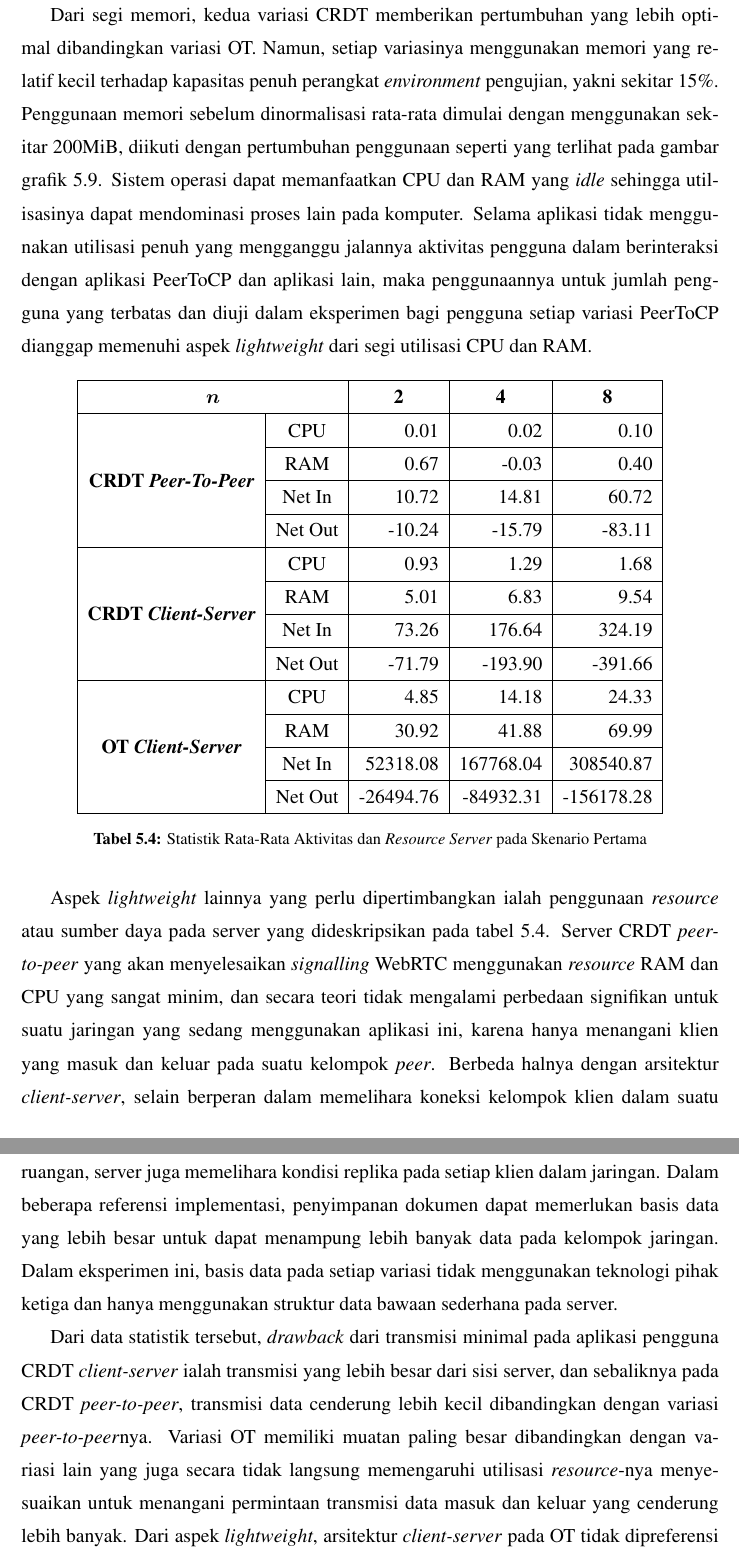
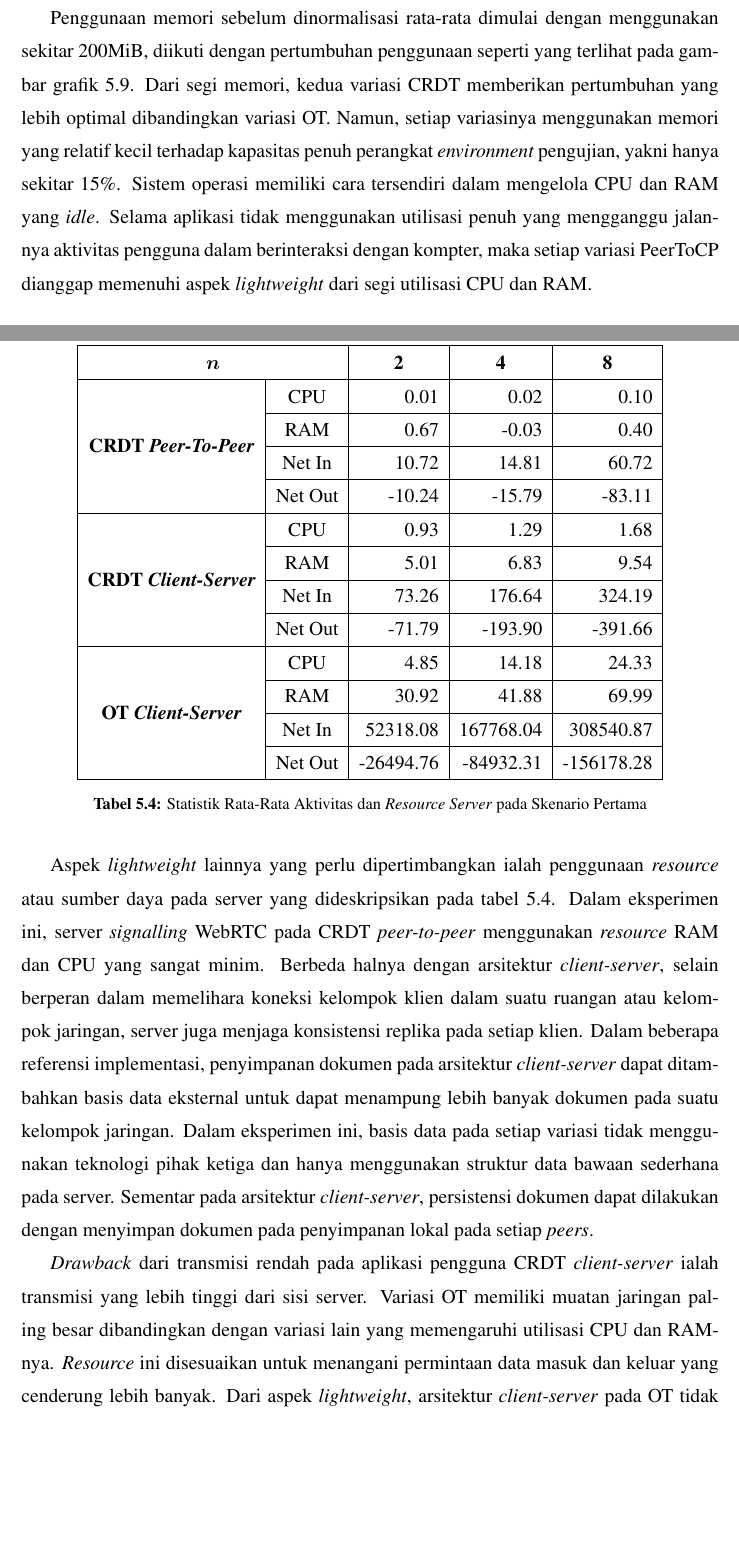
Before and after one commit to hockyy/skripsi, a LaTeX thesis (thesis.tex, which reads src/01-body/bab5.tex): two parts of pages 68 and 69 of 79, joined at a grey line, cut so that both start at the same text, the shorter picture padded with empty space. Compiled offline with pdfLaTeX.

Commit message:
Finish bab 5 proofread

```diff
--- a/src/01-body/bab5.tex
+++ b/src/01-body/bab5.tex
@@ -172,8 +172,7 @@ Variasi aplikasi CRDT \textit{client-server} secara relatif memberikan performa
  \label{fig:2-21}
 \end{figure}
 
-Dari segi memori, kedua variasi CRDT memberikan pertumbuhan yang lebih optimal dibandingkan variasi OT. Namun, setiap variasinya menggunakan memori yang relatif kecil terhadap kapasitas penuh perangkat \textit{environment} pengujian, yakni sekitar 15\%. Penggunaan memori sebelum dinormalisasi rata-rata dimulai dengan menggunakan sekitar 200MiB, diikuti dengan pertumbuhan penggunaan seperti yang terlihat pada gambar grafik~\ref{fig:2-21}. Sistem operasi dapat memanfaatkan CPU dan RAM yang \textit{idle} sehingga utilisasinya dapat mendominasi proses lain pada komputer. Selama aplikasi tidak menggunakan utilisasi penuh yang mengganggu jalannya aktivitas pengguna dalam berinteraksi dengan aplikasi PeerToCP dan aplikasi lain, maka penggunaannya untuk jumlah pengguna yang terbatas dan diuji dalam eksperimen bagi pengguna setiap variasi PeerToCP dianggap memenuhi aspek \textit{lightweight} dari segi utilisasi CPU dan RAM.
-
+Penggunaan memori sebelum dinormalisasi rata-rata dimulai dengan menggunakan sekitar 200MiB, diikuti dengan pertumbuhan penggunaan seperti yang terlihat pada gambar grafik~\ref{fig:2-21}. Dari segi memori, kedua variasi CRDT memberikan pertumbuhan yang lebih optimal dibandingkan variasi OT. Namun, setiap variasinya menggunakan memori yang relatif kecil terhadap kapasitas penuh perangkat \textit{environment} pengujian, yakni hanya sekitar 15\%. Sistem operasi memiliki cara tersendiri dalam mengelola CPU dan RAM yang \textit{idle}. Selama aplikasi tidak menggunakan utilisasi penuh yang mengganggu jalannya aktivitas pengguna dalam berinteraksi dengan kompter, maka setiap variasi PeerToCP dianggap memenuhi aspek \textit{lightweight} dari segi utilisasi CPU dan RAM.
 
 \begin{table}[H]
  \centering
@@ -197,6 +196,6 @@ Dari segi memori, kedua variasi CRDT memberikan pertumbuhan yang lebih optimal d
  \label{tab:resource-server-1}
 \end{table}
 
-Aspek \textit{lightweight} lainnya yang perlu dipertimbangkan ialah penggunaan \textit{resource} atau sumber daya pada server yang dideskripsikan pada tabel~\ref{tab:resource-server-1}. Server CRDT \textit{peer-to-peer} yang akan menyelesaikan \textit{signalling} WebRTC menggunakan \textit{resource} RAM dan CPU yang sangat minim, dan secara teori tidak mengalami perbedaan signifikan untuk suatu jaringan yang sedang menggunakan aplikasi ini, karena hanya menangani klien yang masuk dan keluar pada suatu kelompok \textit{peer}. Berbeda halnya dengan arsitektur \textit{client-server}, selain berperan dalam memelihara koneksi kelompok klien dalam suatu ruangan, server juga memelihara kondisi replika pada setiap klien dalam jaringan. Dalam beberapa referensi implementasi, penyimpanan dokumen dapat memerlukan basis data yang lebih besar untuk dapat menampung lebih banyak data pada kelompok jaringan. Dalam eksperimen ini, basis data pada setiap variasi tidak menggunakan teknologi pihak ketiga dan hanya menggunakan struktur data bawaan sederhana pada server.
+Aspek \textit{lightweight} lainnya yang perlu dipertimbangkan ialah penggunaan \textit{resource} atau sumber daya pada server yang dideskripsikan pada tabel~\ref{tab:resource-server-1}. Dalam eksperimen ini, server \textit{signalling} WebRTC pada CRDT \textit{peer-to-peer} menggunakan \textit{resource} RAM dan CPU yang sangat minim. Berbeda halnya dengan arsitektur \textit{client-server}, selain berperan dalam memelihara koneksi kelompok klien dalam suatu ruangan atau kelompok jaringan, server juga menjaga konsistensi replika pada setiap klien. Dalam beberapa referensi implementasi, penyimpanan dokumen pada arsitektur \textit{client-server} dapat ditambahkan basis data eksternal untuk dapat menampung lebih banyak dokumen pada suatu kelompok jaringan. Dalam eksperimen ini, basis data pada setiap variasi tidak menggunakan teknologi pihak ketiga dan hanya menggunakan struktur data bawaan sederhana pada server. Sementar pada arsitektur \textit{client-server}, persistensi dokumen dapat dilakukan dengan menyimpan dokumen pada penyimpanan lokal pada setiap \textit{peers}.
 
-Dari data statistik tersebut, \textit{drawback} dari transmisi minimal pada aplikasi pengguna CRDT \textit{client-server} ialah transmisi yang lebih besar dari sisi server, dan sebaliknya pada CRDT \textit{peer-to-peer}, transmisi data cenderung lebih kecil dibandingkan dengan variasi \textit{peer-to-peer}nya. Variasi OT memiliki muatan paling besar dibandingkan dengan variasi lain yang juga secara tidak langsung memengaruhi utilisasi \textit{resource}-nya menyesuaikan untuk menangani permintaan transmisi data masuk dan keluar yang cenderung lebih banyak. Dari aspek \textit{lightweight}, arsitektur \textit{client-server} pada OT tidak dipreferensi penggunaannya dan membutuhkan tinjauan kembali untuk dioptimisasi protokol pengiriman data atau pemanfaatan variasi algoritma OT yang lebih kompleks dan optimal untuk dapat menangani skenario muatan di atas rata-rata seperti skenario pertama.
+\textit{Drawback} dari transmisi rendah pada aplikasi pengguna CRDT \textit{client-server} ialah transmisi yang lebih tinggi dari sisi server. Variasi OT memiliki muatan jaringan paling besar dibandingkan dengan variasi lain yang memengaruhi utilisasi CPU dan RAM-nya. \textit{Resource} ini disesuaikan untuk menangani permintaan data masuk dan keluar yang cenderung lebih banyak. Dari aspek \textit{lightweight}, arsitektur \textit{client-server} pada OT tidak dipreferensi penggunaannya dan membutuhkan tinjauan kembali untuk dioptimisasi protokol pengiriman datanya, atau pemanfaatan variasi algoritma OT yang lebih kompleks dan optimal untuk dapat menangani skenario muatan di atas rata-rata seperti skenario pertama.
```
Also changed, not shown: thesis.pdf, src/01-body/bab5.tex (8 more changed lines).
